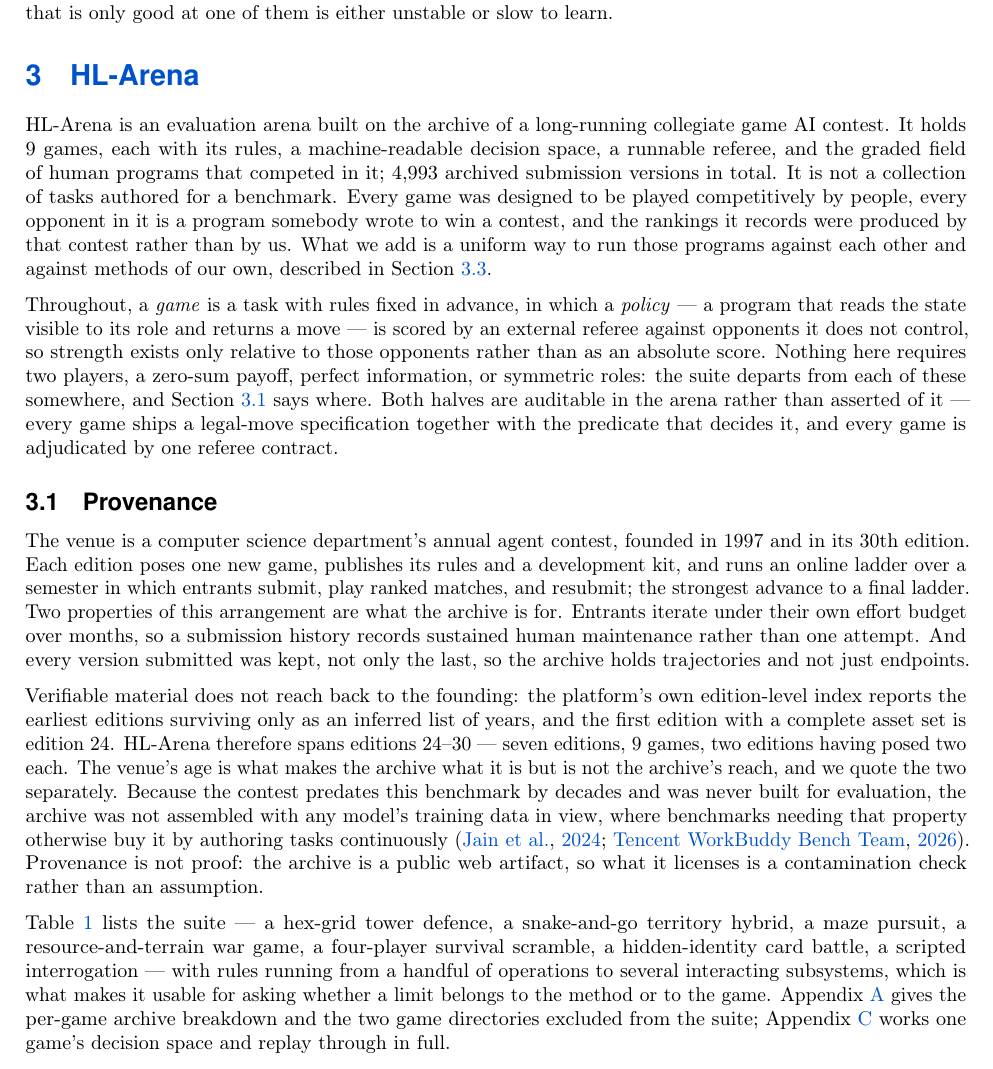
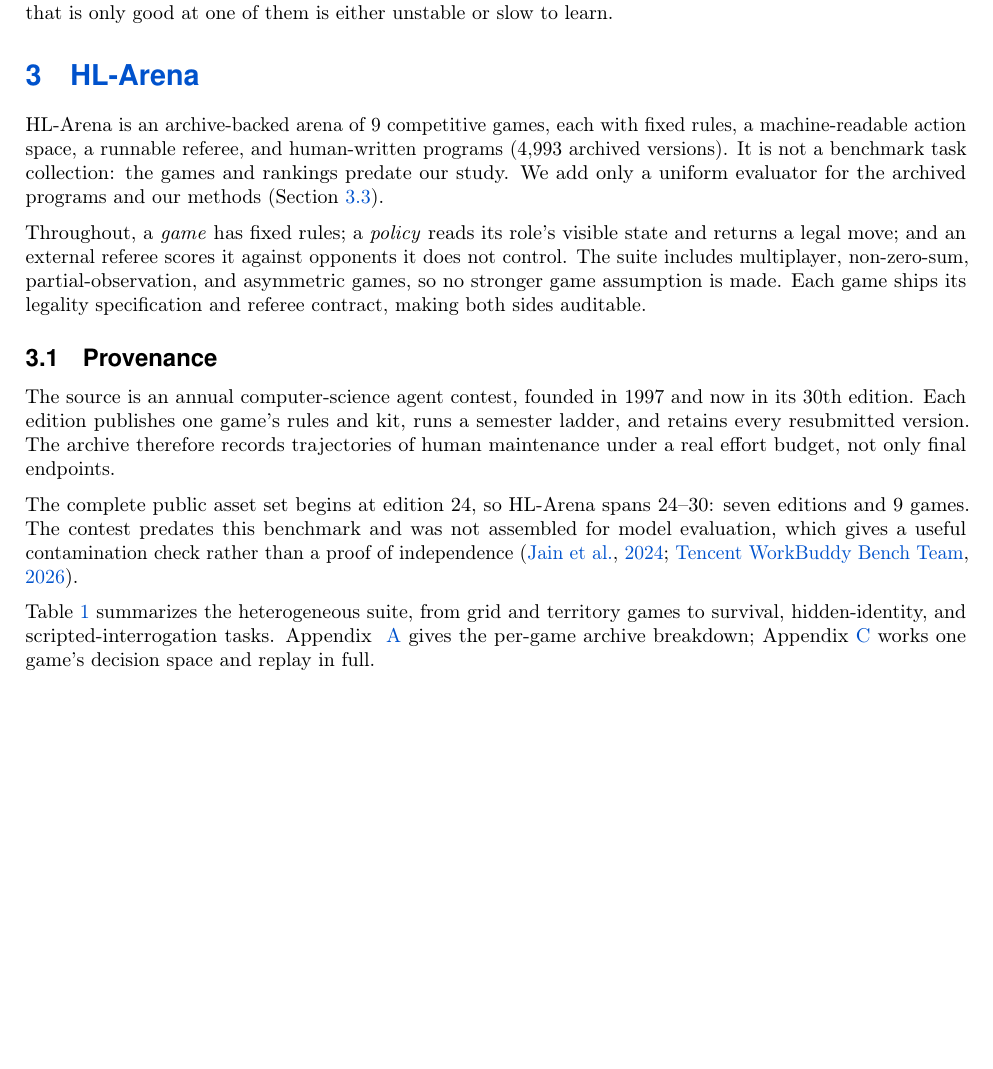
Before and after one commit to yks23/How-Far-Can-Heuristic-Learning-Go, a LaTeX document (main.tex, which reads sections/04-benchmark.tex): part of page 6 of 20, cut so that both start at the same text, the shorter picture padded with empty space. Compiled offline with pdfLaTeX.

Commit message:
Condense HL-Arena benchmark introduction

```diff
--- a/sections/04-benchmark.tex
+++ b/sections/04-benchmark.tex
@@ -273,15 +273,11 @@
 \section{\benchname}
 \label{sec:benchmark}
 
-\benchname is an evaluation arena built on the archive of a long-running collegiate
-game AI contest. It holds \val{ngames} games, each with its rules, a machine-readable
-decision space, a runnable referee, and the graded field of human programs that
-competed in it; \val{nsubv} archived submission versions in total. It is not a
-collection of tasks authored for a benchmark. Every game was designed to be played
-competitively by people, every opponent in it is a program somebody wrote to win a
-contest, and the rankings it records were produced by that contest rather than by us.
-What we add is a uniform way to run those programs against each other and against
-methods of our own, described in Section~\ref{sec:arena-eval}.
+\benchname is an archive-backed arena of \val{ngames} competitive games, each with
+fixed rules, a machine-readable action space, a runnable referee, and human-written
+programs (\val{nsubv} archived versions). It is not a benchmark task collection:
+the games and rankings predate our study. We add only a uniform evaluator for the
+archived programs and our methods (Section~\ref{sec:arena-eval}).
 
 % THE SCOPE DEFINITION NOW LIVES HERE, moved from 02-preliminary.tex on 2026-08-20 when
 % that section was deleted at the user's direction ("Preliminary删了吧，目前看起来没有定义
@@ -310,49 +306,31 @@ methods of our own, described in Section~\ref{sec:arena-eval}.
 % specification with the predicate that decides it (legal_actions plus
 % policy_interface.legality in all nine decision_space.yaml files), and every game is
 % adjudicated by the evaluate() contract.
-Throughout, a \emph{game} is a task with rules fixed in advance, in which a
-\emph{policy} --- a program that reads the state visible to its role and returns a move
---- is scored by an external referee against opponents it does not control, so strength
-exists only relative to those opponents rather than as an absolute score. Nothing here
-requires two players, a zero-sum payoff, perfect information, or symmetric roles: the
-suite departs from each of these somewhere, and Section~\ref{sec:arena-provenance} says
-where. Both halves are auditable in the arena rather than asserted of it --- every game
-ships a legal-move specification together with the predicate that decides it, and every
-game is adjudicated by one referee contract.
+Throughout, a \emph{game} has fixed rules; a \emph{policy} reads its role's visible
+state and returns a legal move; and an external referee scores it against opponents it
+does not control. The suite includes multiplayer, non-zero-sum, partial-observation,
+and asymmetric games, so no stronger game assumption is made. Each game ships its
+legality specification and referee contract, making both sides auditable.
 
 \subsection{Provenance}
 \label{sec:arena-provenance}
 
-The venue is a computer science department's annual agent contest, founded in
-\val{founded} and in its \val{editions}th edition. Each edition poses one new game,
-publishes its rules and a development kit, and runs an online ladder over a semester in
-which entrants submit, play ranked matches, and resubmit; the strongest advance to a
-final ladder. Two properties of this arrangement are what the archive is for. Entrants
-iterate under their own effort budget over months, so a submission history records
-sustained human maintenance rather than one attempt. And every version submitted was
-kept, not only the last, so the archive holds trajectories and not just endpoints.
+The source is an annual computer-science agent contest, founded in \val{founded} and
+now in its \val{editions}th edition. Each edition publishes one game's rules and kit,
+runs a semester ladder, and retains every resubmitted version. The archive therefore
+records trajectories of human maintenance under a real effort budget, not only final
+endpoints.
 
-Verifiable material does not reach back to the founding: the platform's own
-edition-level index reports the earliest editions surviving only as an inferred list of
-years, and the first edition with a complete asset set is edition~\val{edfirst}.
-\benchname therefore spans editions \val{edfirst}--\val{edlast} --- seven editions,
-\val{ngames} games, two editions having posed two each. The venue's age is what makes
-the archive what it is but is not the archive's reach, and we quote the two separately.
-Because the contest predates this benchmark by decades and was never built for
-evaluation, the archive was not assembled with any model's training data in view, where
-benchmarks needing that property otherwise buy it by authoring tasks
-continuously~\citep{livecodebench2024,workbuddybench2026}. Provenance is not proof: the
-archive is a public web artifact, so what it licenses is a contamination check rather
-than an assumption.
+The complete public asset set begins at edition~\val{edfirst}, so \benchname spans
+\val{edfirst}--\val{edlast}: seven editions and \val{ngames} games. The contest
+predates this benchmark and was not assembled for model evaluation, which gives a
+useful contamination check rather than a proof of independence
+\citep{livecodebench2024,workbuddybench2026}.
 
-Table~\ref{tab:games} lists the suite --- a hex-grid tower defence, a snake-and-go
-territory hybrid, a maze pursuit, a resource-and-terrain war game, a four-player
-survival scramble, a hidden-identity card battle, a scripted interrogation --- with
-rules running from a handful of operations to several interacting subsystems, which is
-what makes it usable for asking whether a limit belongs to the method or to the game.
-Appendix~\ref{app:arena} gives the per-game archive breakdown and the two game
-directories excluded from the suite; Appendix~\ref{app:case} works one game's decision
-space and replay through in full.
+Table~\ref{tab:games} summarizes the heterogeneous suite, from grid and territory
+games to survival, hidden-identity, and scripted-interrogation tasks. Appendix
+~\ref{app:arena} gives the per-game archive breakdown; Appendix~\ref{app:case}
+works one game's decision space and replay in full.
 
 % [b], not [t], for the same reason as Section 3's two floats: with [t] this table
 % lands at the top of the page and sits ABOVE the \subsection{The games} heading that
```
